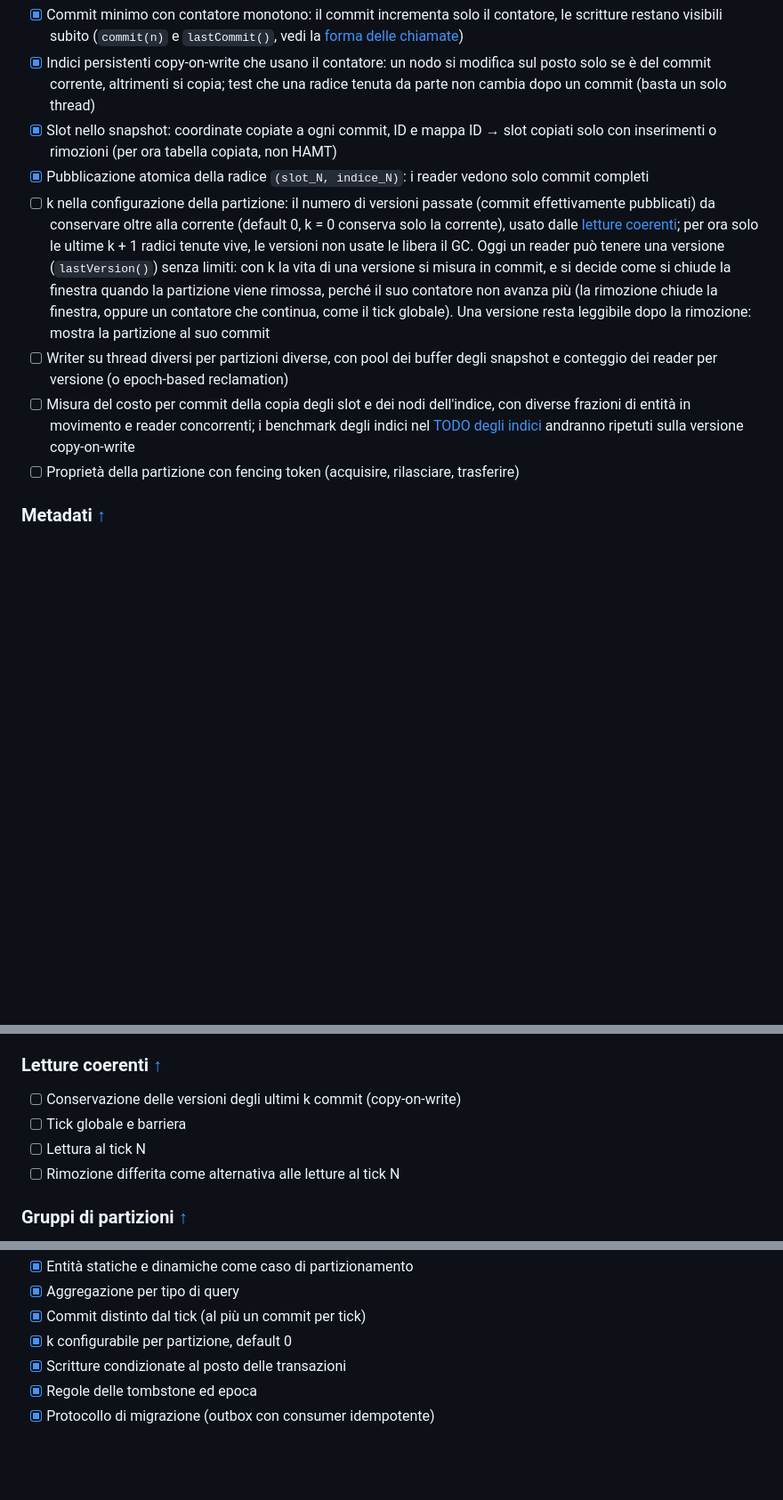
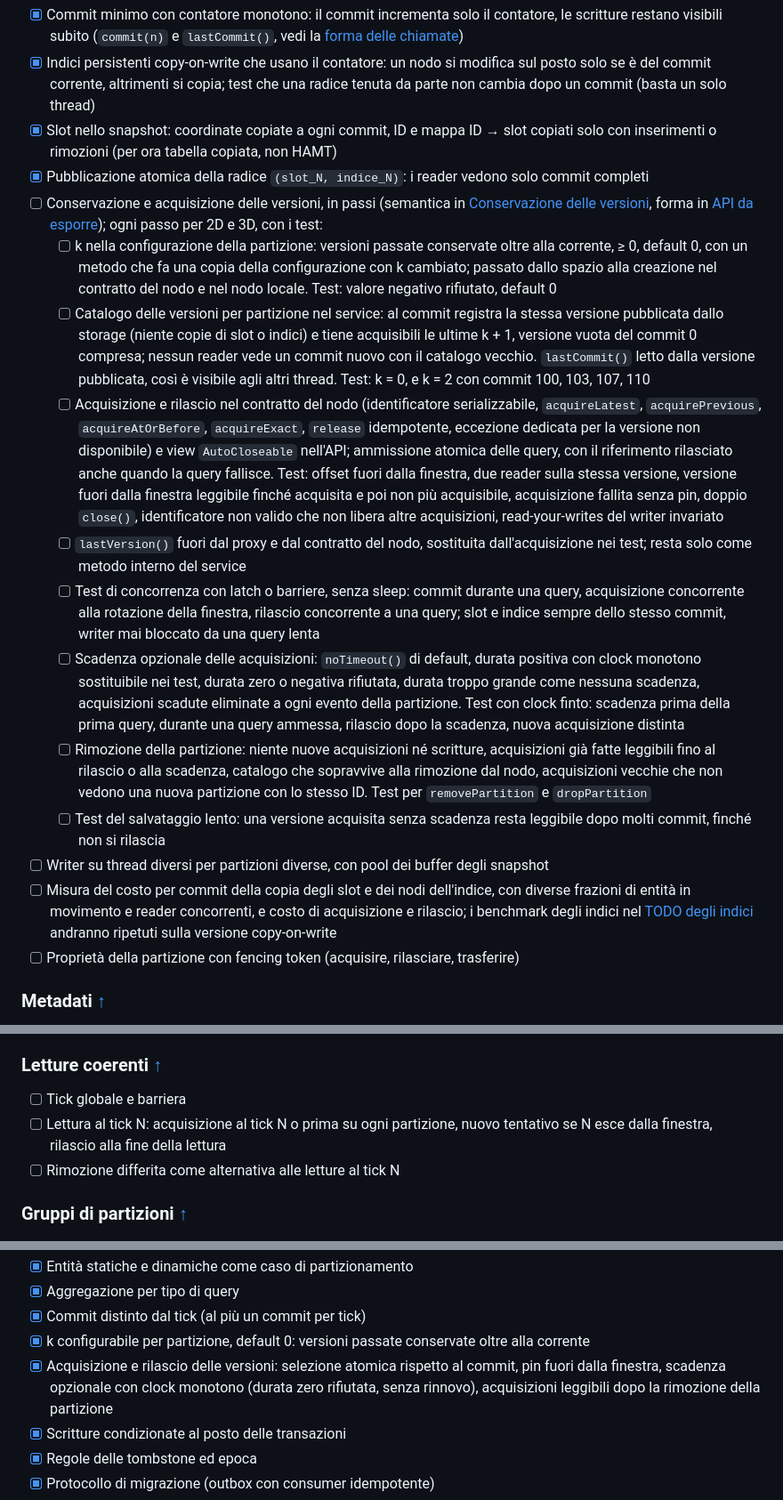
Before and after one commit to siculo/badspace, a Markdown page: TODO.md, 3 parts joined by grey strips. Shown at 89% size. Drawn GitHub-style; blank space fills up the shorter version.

Commit message:
edit: TODO con i passi della conservazione e dell'acquisizione delle versioni
Co-Authored-By: Claude Opus 5.5 <noreply@anthropic.com>

```diff
--- a/TODO.md
+++ b/TODO.md
@@ -100,9 +100,17 @@ Le letture isolate dai commit non completi seguono la [decisione](okf-bundle/dec
 - [x] Indici persistenti copy-on-write che usano il contatore: un nodo si modifica sul posto solo se è del commit corrente, altrimenti si copia; test che una radice tenuta da parte non cambia dopo un commit (basta un solo thread)
 - [x] Slot nello snapshot: coordinate copiate a ogni commit, ID e mappa ID → slot copiati solo con inserimenti o rimozioni (per ora tabella copiata, non HAMT)
 - [x] Pubblicazione atomica della radice `(slot_N, indice_N)`: i reader vedono solo commit completi
-- [ ] k nella configurazione della partizione: il numero di versioni passate (commit effettivamente pubblicati) da conservare oltre alla corrente (default 0, k = 0 conserva solo la corrente), usato dalle [letture coerenti](#fare-letture); per ora solo le ultime k + 1 radici tenute vive, le versioni non usate le libera il GC. Oggi un reader può tenere una versione (`lastVersion()`) senza limiti: con k la vita di una versione si misura in commit, e si decide come si chiude la finestra quando la partizione viene rimossa, perché il suo contatore non avanza più (la rimozione chiude la finestra, oppure un contatore che continua, come il tick globale). Una versione resta leggibile dopo la rimozione: mostra la partizione al suo commit
-- [ ] Writer su thread diversi per partizioni diverse, con pool dei buffer degli snapshot e conteggio dei reader per versione (o epoch-based reclamation)
-- [ ] Misura del costo per commit della copia degli slot e dei nodi dell'indice, con diverse frazioni di entità in movimento e reader concorrenti; i benchmark degli indici nel [TODO degli indici](TODO-indices.md) andranno ripetuti sulla versione copy-on-write
+- [ ] Conservazione e acquisizione delle versioni, in passi (semantica in [Conservazione delle versioni](okf-bundle/architecture/version-retention.md#acquisizione-e-rilascio), forma in [API da esporre](okf-bundle/decisions/api-surface.md#acquisizione-delle-versioni)); ogni passo per 2D e 3D, con i test:
+  - [ ] k nella configurazione della partizione: versioni passate conservate oltre alla corrente, ≥ 0, default 0, con un metodo che fa una copia della configurazione con k cambiato; passato dallo spazio alla creazione nel contratto del nodo e nel nodo locale. Test: valore negativo rifiutato, default 0
+  - [ ] Catalogo delle versioni per partizione nel service: al commit registra la stessa versione pubblicata dallo storage (niente copie di slot o indici) e tiene acquisibili le ultime k + 1, versione vuota del commit 0 compresa; nessun reader vede un commit nuovo con il catalogo vecchio. `lastCommit()` letto dalla versione pubblicata, così è visibile agli altri thread. Test: k = 0, e k = 2 con commit 100, 103, 107, 110
+  - [ ] Acquisizione e rilascio nel contratto del nodo (identificatore serializzabile, `acquireLatest`, `acquirePrevious`, `acquireAtOrBefore`, `acquireExact`, `release` idempotente, eccezione dedicata per la versione non disponibile) e view `AutoCloseable` nell'API; ammissione atomica delle query, con il riferimento rilasciato anche quando la query fallisce. Test: offset fuori dalla finestra, due reader sulla stessa versione, versione fuori dalla finestra leggibile finché acquisita e poi non più acquisibile, acquisizione fallita senza pin, doppio `close()`, identificatore non valido che non libera altre acquisizioni, read-your-writes del writer invariato
+  - [ ] `lastVersion()` fuori dal proxy e dal contratto del nodo, sostituita dall'acquisizione nei test; resta solo come metodo interno del service
+  - [ ] Test di concorrenza con latch o barriere, senza sleep: commit durante una query, acquisizione concorrente alla rotazione della finestra, rilascio concorrente a una query; slot e indice sempre dello stesso commit, writer mai bloccato da una query lenta
+  - [ ] Scadenza opzionale delle acquisizioni: `noTimeout()` di default, durata positiva con clock monotono sostituibile nei test, durata zero o negativa rifiutata, durata troppo grande come nessuna scadenza, acquisizioni scadute eliminate a ogni evento della partizione. Test con clock finto: scadenza prima della prima query, durante una query ammessa, rilascio dopo la scadenza, nuova acquisizione distinta
+  - [ ] Rimozione della partizione: niente nuove acquisizioni né scritture, acquisizioni già fatte leggibili fino al rilascio o alla scadenza, catalogo che sopravvive alla rimozione dal nodo, acquisizioni vecchie che non vedono una nuova partizione con lo stesso ID. Test per `removePartition` e `dropPartition`
+  - [ ] Test del salvataggio lento: una versione acquisita senza scadenza resta leggibile dopo molti commit, finché non si rilascia
+- [ ] Writer su thread diversi per partizioni diverse, con pool dei buffer degli snapshot
+- [ ] Misura del costo per commit della copia degli slot e dei nodi dell'indice, con diverse frazioni di entità in movimento e reader concorrenti, e costo di acquisizione e rilascio; i benchmark degli indici nel [TODO degli indici](TODO-indices.md) andranno ripetuti sulla versione copy-on-write
 - [ ] Proprietà della partizione con fencing token (acquisire, rilasciare, trasferire)
 
 <a id="fare-metadati"></a>
@@ -151,9 +159,8 @@ Le letture isolate dai commit non completi seguono la [decisione](okf-bundle/dec
 <a id="fare-letture"></a>
 ### Letture coerenti [↑](#blocchi)
 
-- [ ] Conservazione delle versioni degli ultimi k commit (copy-on-write)
 - [ ] Tick globale e barriera
-- [ ] Lettura al tick N
+- [ ] Lettura al tick N: acquisizione al tick N o prima su ogni partizione, nuovo tentativo se N esce dalla finestra, rilascio alla fine della lettura
 - [ ] Rimozione differita come alternativa alle letture al tick N
 
 <a id="fare-gruppi"></a>
@@ -215,7 +222,8 @@ Non fanno parte dei blocchi: quando farle è da stabilire. Quelle degli indici s
 - [x] Entità statiche e dinamiche come caso di partizionamento
 - [x] Aggregazione per tipo di query
 - [x] Commit distinto dal tick (al più un commit per tick)
-- [x] k configurabile per partizione, default 0
+- [x] k configurabile per partizione, default 0: versioni passate conservate oltre alla corrente
+- [x] Acquisizione e rilascio delle versioni: selezione atomica rispetto al commit, pin fuori dalla finestra, scadenza opzionale con clock monotono (durata zero rifiutata, senza rinnovo), acquisizioni leggibili dopo la rimozione della partizione
 - [x] Scritture condizionate al posto delle transazioni
 - [x] Regole delle tombstone ed epoca
 - [x] Protocollo di migrazione (outbox con consumer idempotente)
```
Also changed, not shown: other parts of TODO.md (+2 -2 lines).
